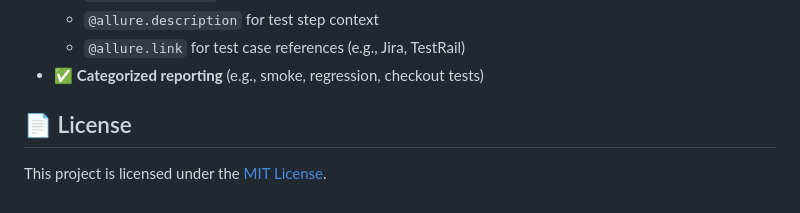
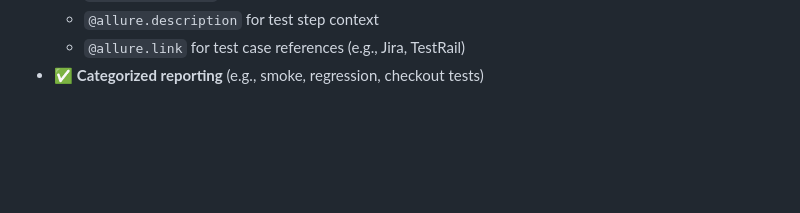
Before and after one commit to JDPND/E-commerce, a Markdown page: README.md, the part around the change. Drawn GitHub-style; blank space fills up the shorter version.

```diff
--- a/README.md
+++ b/README.md
@@ -105,7 +105,3 @@ Failures automatically capture screenshots that are attached to the Allure repor
   - `@allure.description` for test step context
   - `@allure.link` for test case references (e.g., Jira, TestRail)
 - ✅ **Categorized reporting** (e.g., smoke, regression, checkout tests)
-
-## 📄 License
-
-This project is licensed under the [MIT License](LICENSE).
```
